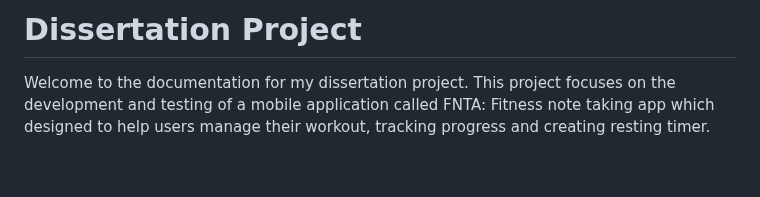
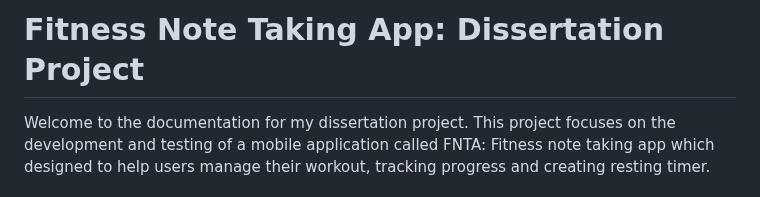
Before and after one commit to natchalux/FNTA-dissertation, a Markdown page: README.md, the part around the change. GitHub-like rendering; blank space fills up the shorter version.

```diff
--- a/README.md
+++ b/README.md
@@ -1,4 +1,4 @@
-# Dissertation Project
+# Fitness Note Taking App: Dissertation Project
 
 Welcome to the documentation for my dissertation project.
 This project focuses on the development and testing of a mobile application called FNTA: Fitness note taking app which designed to help users manage their workout, tracking progress and creating resting timer.
```
